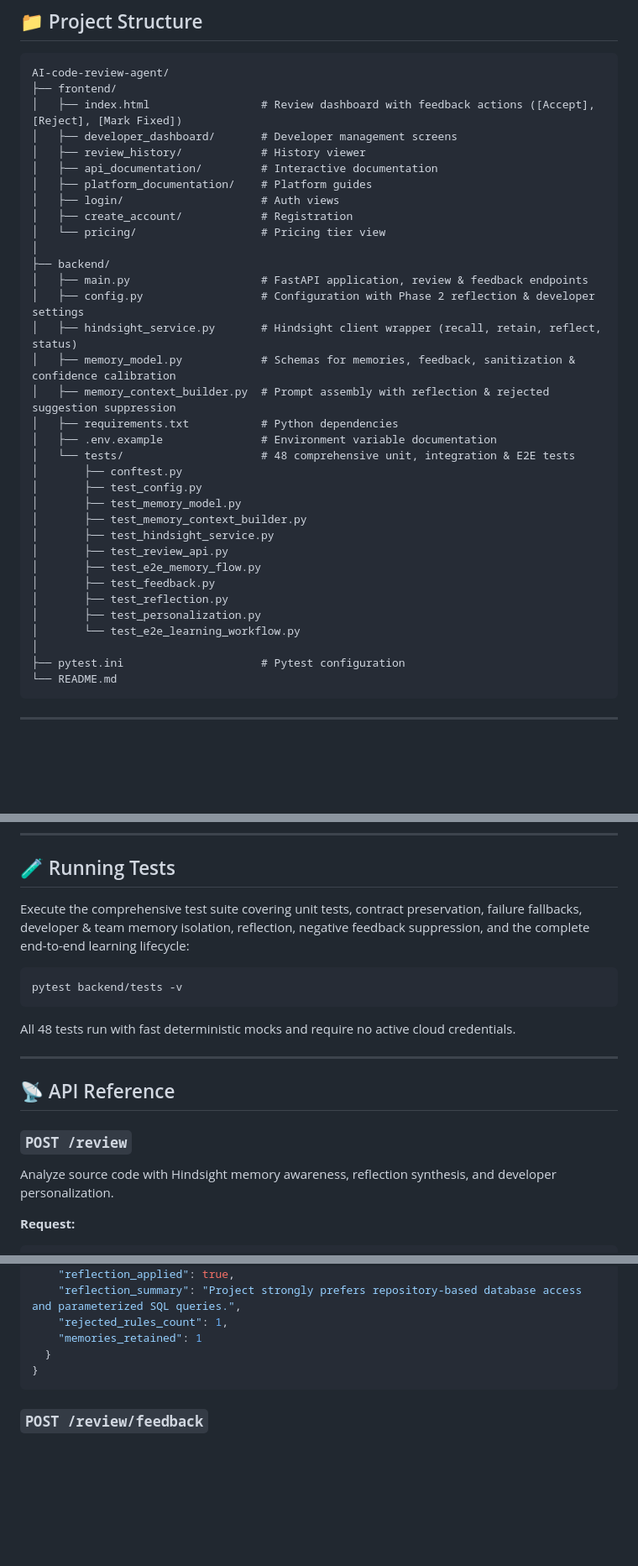
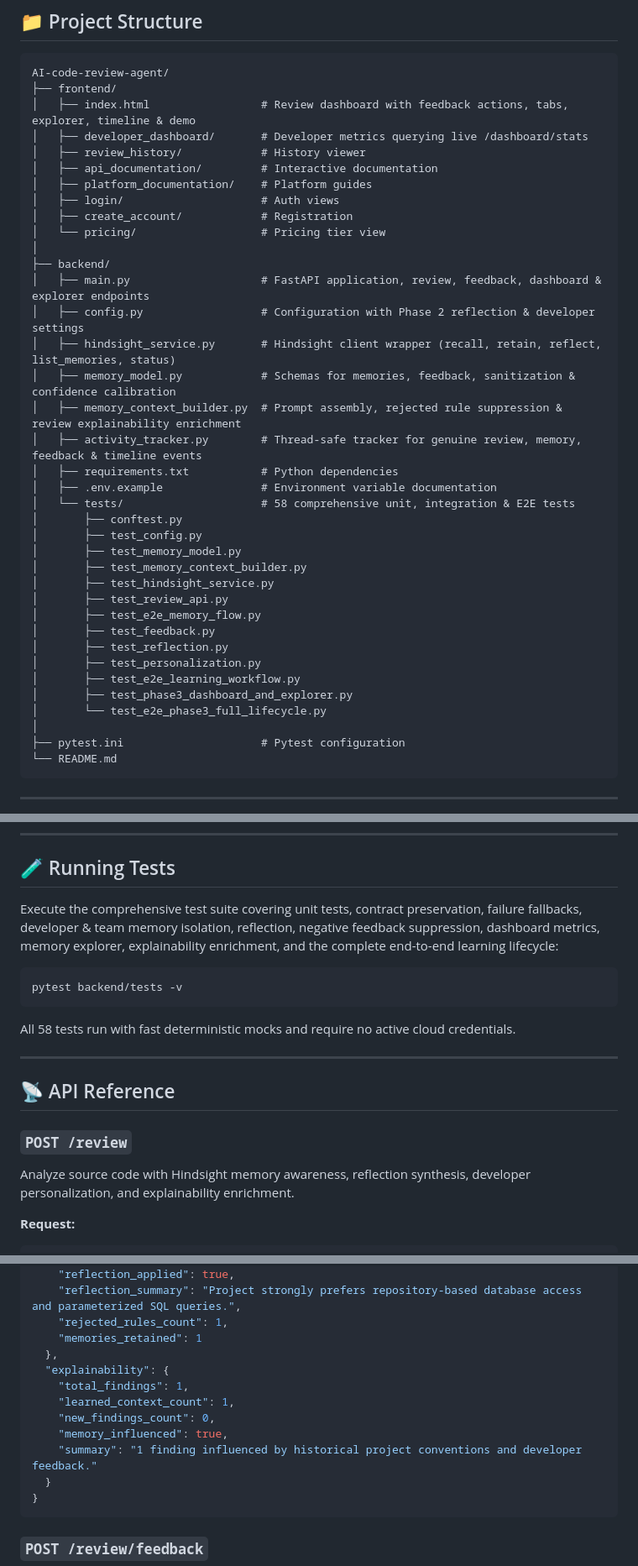
Before and after one commit to techy-ops/Hindsight-Code-Review-Agent, a Markdown page: README.md, 3 parts joined by grey strips. Shown at 84% size. Drawn GitHub-style; blank space fills up the shorter version.

Commit message:
chore: finalize hackathon-ready code review agent

````diff
--- a/README.md
+++ b/README.md
@@ -123,8 +123,8 @@ Hindsight operations are completely non-blocking and fault-tolerant:
 ```text
 AI-code-review-agent/
 ├── frontend/
-│   ├── index.html                 # Review dashboard with feedback actions ([Accept], [Reject], [Mark Fixed])
-│   ├── developer_dashboard/       # Developer management screens
+│   ├── index.html                 # Review dashboard with feedback actions, tabs, explorer, timeline & demo
+│   ├── developer_dashboard/       # Developer metrics querying live /dashboard/stats
 │   ├── review_history/            # History viewer
 │   ├── api_documentation/         # Interactive documentation
 │   ├── platform_documentation/    # Platform guides
@@ -133,14 +133,15 @@ AI-code-review-agent/
 │   └── pricing/                   # Pricing tier view
 │
 ├── backend/
-│   ├── main.py                    # FastAPI application, review & feedback endpoints
+│   ├── main.py                    # FastAPI application, review, feedback, dashboard & explorer endpoints
 │   ├── config.py                  # Configuration with Phase 2 reflection & developer settings
-│   ├── hindsight_service.py       # Hindsight client wrapper (recall, retain, reflect, status)
+│   ├── hindsight_service.py       # Hindsight client wrapper (recall, retain, reflect, list_memories, status)
 │   ├── memory_model.py            # Schemas for memories, feedback, sanitization & confidence calibration
-│   ├── memory_context_builder.py  # Prompt assembly with reflection & rejected suggestion suppression
+│   ├── memory_context_builder.py  # Prompt assembly, rejected rule suppression & review explainability enrichment
+│   ├── activity_tracker.py        # Thread-safe tracker for genuine review, memory, feedback & timeline events
 │   ├── requirements.txt           # Python dependencies
 │   ├── .env.example               # Environment variable documentation
-│   └── tests/                     # 48 comprehensive unit, integration & E2E tests
+│   └── tests/                     # 58 comprehensive unit, integration & E2E tests
 │       ├── conftest.py
 │       ├── test_config.py
 │       ├── test_memory_model.py
@@ -151,7 +152,9 @@ AI-code-review-agent/
 │       ├── test_feedback.py
 │       ├── test_reflection.py
 │       ├── test_personalization.py
-│       └── test_e2e_learning_workflow.py
+│       ├── test_e2e_learning_workflow.py
+│       ├── test_phase3_dashboard_and_explorer.py
+│       └── test_e2e_phase3_full_lifecycle.py
 │
 ├── pytest.ini                     # Pytest configuration
 └── README.md
@@ -248,20 +251,20 @@ uvicorn main:app --reload
 
 ## 🧪 Running Tests
 
-Execute the comprehensive test suite covering unit tests, contract preservation, failure fallbacks, developer & team memory isolation, reflection, negative feedback suppression, and the complete end-to-end learning lifecycle:
+Execute the comprehensive test suite covering unit tests, contract preservation, failure fallbacks, developer & team memory isolation, reflection, negative feedback suppression, dashboard metrics, memory explorer, explainability enrichment, and the complete end-to-end learning lifecycle:
 
 ```bash
 pytest backend/tests -v
 ```
 
-All 48 tests run with fast deterministic mocks and require no active cloud credentials.
+All 58 tests run with fast deterministic mocks and require no active cloud credentials.
 
 ---
 
 ## 📡 API Reference
 
 ### `POST /review`
-Analyze source code with Hindsight memory awareness, reflection synthesis, and developer personalization.
+Analyze source code with Hindsight memory awareness, reflection synthesis, developer personalization, and explainability enrichment.
 
 **Request:**
 ```json
@@ -306,6 +314,13 @@ Analyze source code with Hindsight memory awareness, reflection synthesis, and d
     "reflection_summary": "Project strongly prefers repository-based database access and parameterized SQL queries.",
     "rejected_rules_count": 1,
     "memories_retained": 1
+  },
+  "explainability": {
+    "total_findings": 1,
+    "learned_context_count": 1,
+    "new_findings_count": 0,
+    "memory_influenced": true,
+    "summary": "1 finding influenced by historical project conventions and developer feedback."
   }
 }
 ```
````
Also changed, not shown: other parts of README.md (+25 -1 lines).
